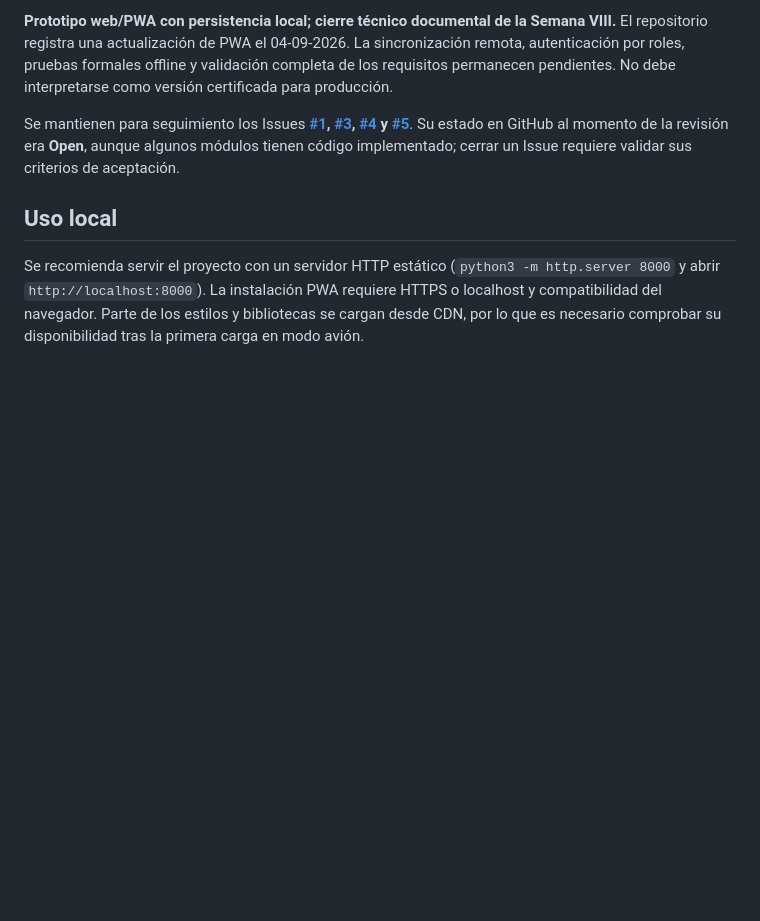
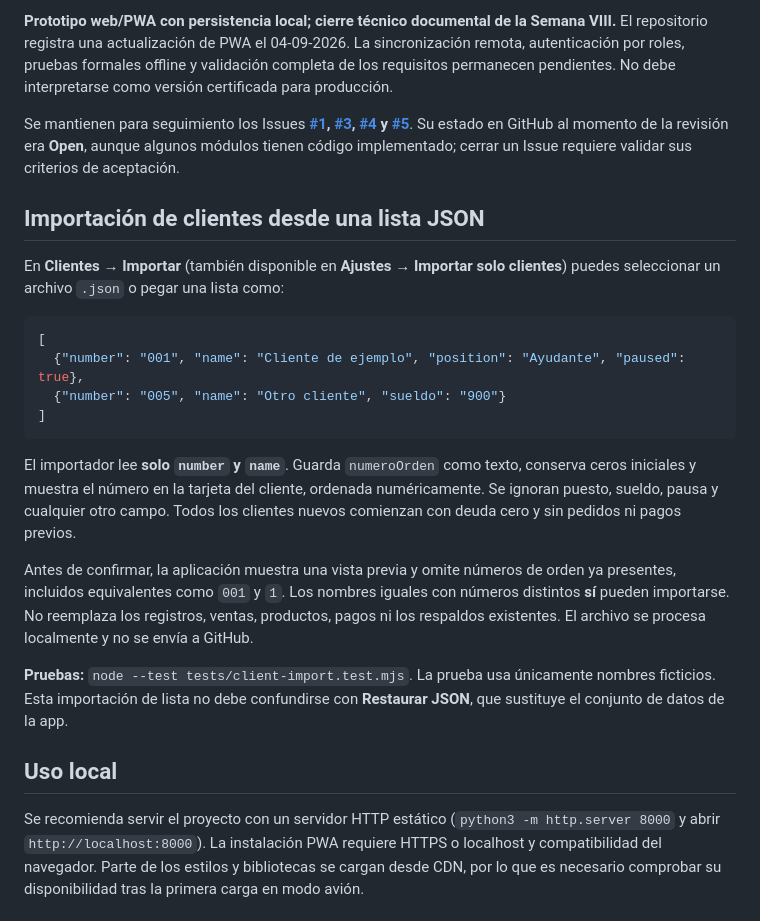
Before and after one commit to ERCamilo/MiTiendita, a Markdown page: README.md, the part around the change. GitHub-like rendering; blank space fills up the shorter version.

Commit message:
docs(clientes): formato JSON, preview, reglas y pruebas

````diff
--- a/README.md
+++ b/README.md
@@ -57,6 +57,23 @@ MiTiendita/
 
 Se mantienen para seguimiento los Issues **[#1](https://github.com/ERCamilo/MiTiendita/issues/1), [#3](https://github.com/ERCamilo/MiTiendita/issues/3), [#4](https://github.com/ERCamilo/MiTiendita/issues/4) y [#5](https://github.com/ERCamilo/MiTiendita/issues/5)**. Su estado en GitHub al momento de la revisión era **Open**, aunque algunos módulos tienen código implementado; cerrar un Issue requiere validar sus criterios de aceptación.
 
+## Importación de clientes desde una lista JSON
+
+En **Clientes → Importar** (también disponible en **Ajustes → Importar solo clientes**) puedes seleccionar un archivo `.json` o pegar una lista como:
+
+```json
+[
+  {"number": "001", "name": "Cliente de ejemplo", "position": "Ayudante", "paused": true},
+  {"number": "005", "name": "Otro cliente", "sueldo": "900"}
+]
+```
+
+El importador lee **solo `number` y `name`**. Guarda `numeroOrden` como texto, conserva ceros iniciales y muestra el número en la tarjeta del cliente, ordenada numéricamente. Se ignoran puesto, sueldo, pausa y cualquier otro campo. Todos los clientes nuevos comienzan con deuda cero y sin pedidos ni pagos previos.
+
+Antes de confirmar, la aplicación muestra una vista previa y omite números de orden ya presentes, incluidos equivalentes como `001` y `1`. Los nombres iguales con números distintos **sí** pueden importarse. No reemplaza los registros, ventas, productos, pagos ni los respaldos existentes. El archivo se procesa localmente y no se envía a GitHub.
+
+**Pruebas:** `node --test tests/client-import.test.mjs`. La prueba usa únicamente nombres ficticios. Esta importación de lista no debe confundirse con **Restaurar JSON**, que sustituye el conjunto de datos de la app.
+
 ## Uso local
 Se recomienda servir el proyecto con un servidor HTTP estático (`python3 -m http.server 8000` y abrir `http://localhost:8000`). La instalación PWA requiere HTTPS o localhost y compatibilidad del navegador. Parte de los estilos y bibliotecas se cargan desde CDN, por lo que es necesario comprobar su disponibilidad tras la primera carga en modo avión.
 
````
